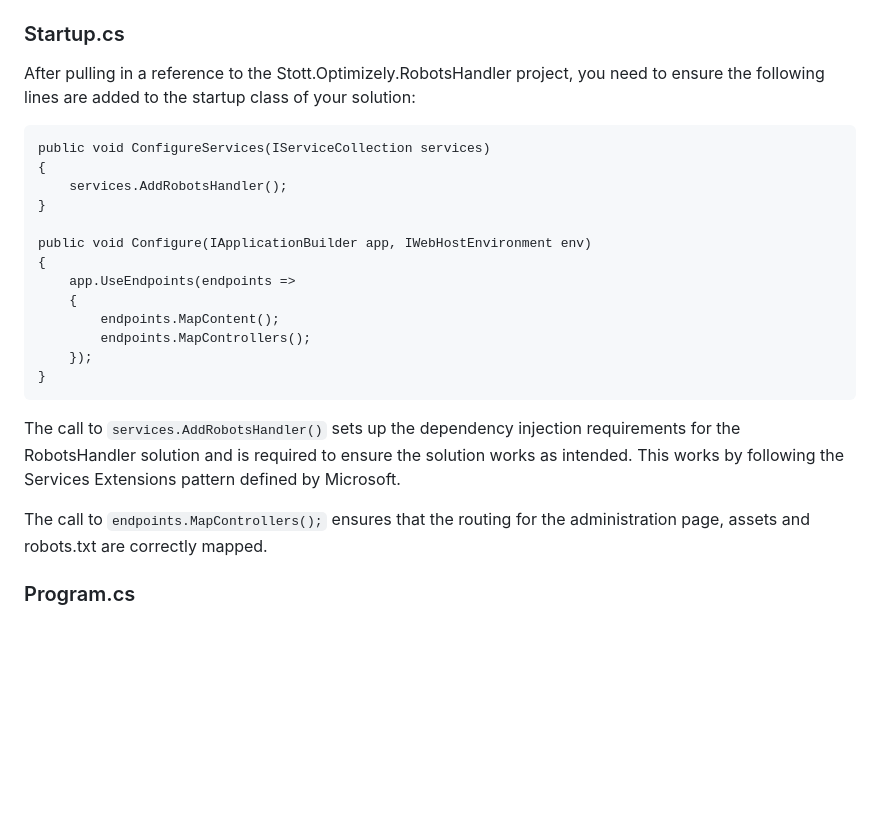
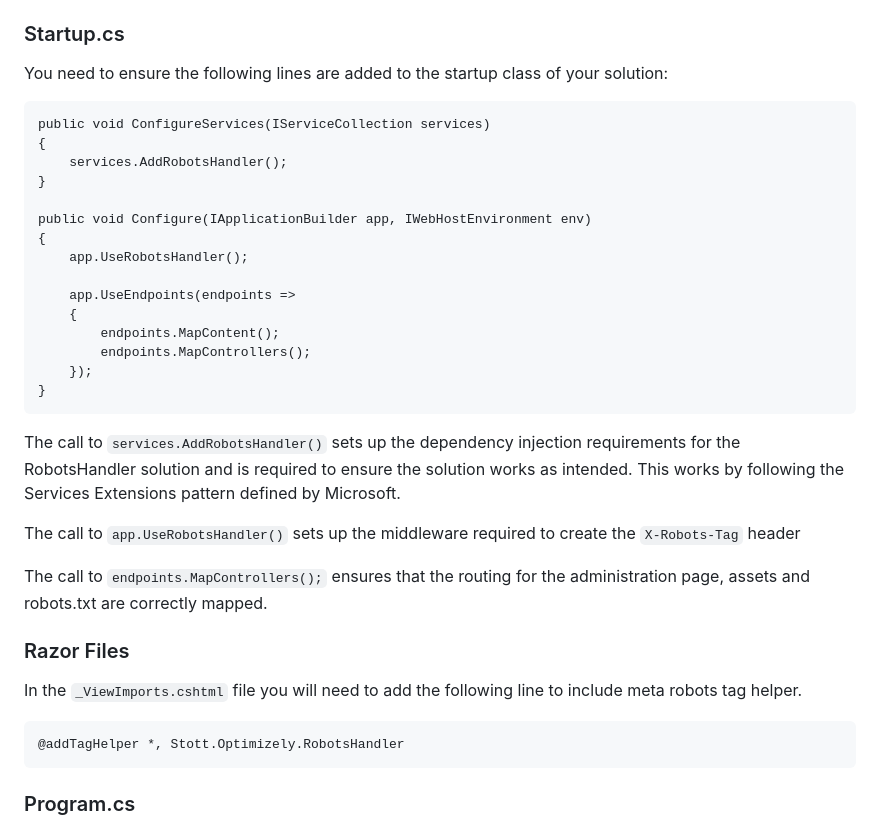
Before and after one commit to GeekInTheNorth/Stott.Optimizely.RobotsHandler, a Markdown page: README.md, the part around the change printed below. Rendered like a GitHub page; blank space fills up the shorter version.

````diff
--- a/README.md
+++ b/README.md
@@ -18,7 +52,7 @@ Stott Robots Handler is a free to use module, however if you want to show your s
 
 ### Startup.cs
 
-After pulling in a reference to the Stott.Optimizely.RobotsHandler project, you need to ensure the following lines are added to the startup class of your solution:
+You need to ensure the following lines are added to the startup class of your solution:
 
 ```
 public void ConfigureServices(IServiceCollection services)
@@ -28,6 +62,8 @@ public void ConfigureServices(IServiceCollection services)
 
 public void Configure(IApplicationBuilder app, IWebHostEnvironment env)
 {
+    app.UseRobotsHandler();
+
     app.UseEndpoints(endpoints =>
     {
         endpoints.MapContent();
@@ -36,9 +72,19 @@ public void Configure(IApplicationBuilder app, IWebHostEnvironment env)
 }
 ```
 
-The call to ```services.AddRobotsHandler()``` sets up the dependency injection requirements for the RobotsHandler solution and is required to ensure the solution works as intended.  This works by following the Services Extensions pattern defined by Microsoft.
+The call to `services.AddRobotsHandler()` sets up the dependency injection requirements for the RobotsHandler solution and is required to ensure the solution works as intended.  This works by following the Services Extensions pattern defined by Microsoft.
 
-The call to ```endpoints.MapControllers();``` ensures that the routing for the administration page, assets and robots.txt are correctly mapped.
+The call to `app.UseRobotsHandler()` sets up the middleware required to create the `X-Robots-Tag` header
+
+The call to `endpoints.MapControllers();` ensures that the routing for the administration page, assets and robots.txt are correctly mapped.
+
+### Razor Files
+
+In the `_ViewImports.cshtml` file you will need to add the following line to include meta robots tag helper.
+
+```
+@addTagHelper *, Stott.Optimizely.RobotsHandler
+```
 
 ### Program.cs
 
````
Also changed, not shown: other parts of README.md (+40 -6 lines), StottRobotsList1.png, StottRobotsList2.png (added), 1 other file.
